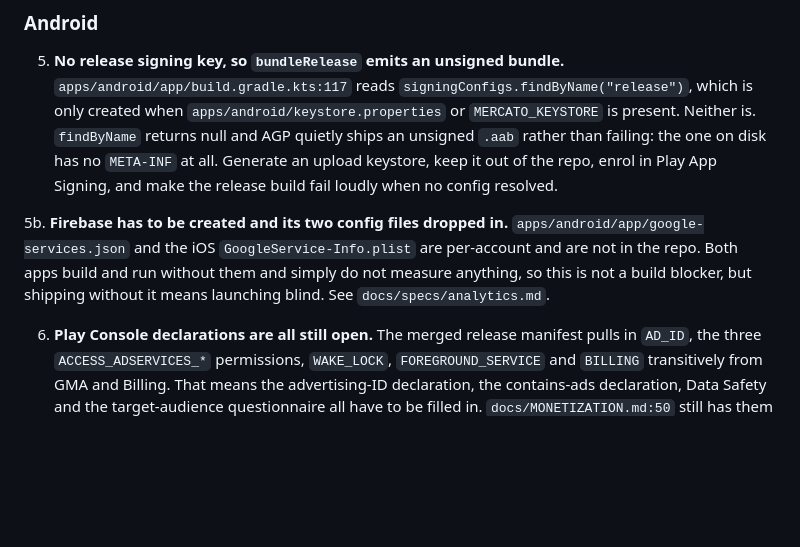
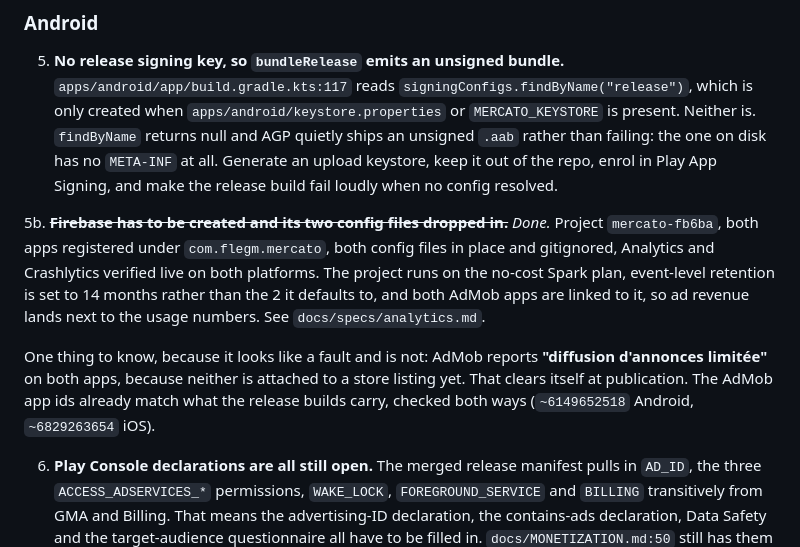
Before and after one commit to flegm-project/mercato, a Markdown page: docs/specs/release-checklist.md, the part around the change. Rendered like a GitHub page; blank space fills up the shorter version.

```diff
--- a/docs/specs/release-checklist.md
+++ b/docs/specs/release-checklist.md
@@ -51,12 +51,19 @@ review fail. Everything under "Should fix" ships, but ships worse.
    upload keystore, keep it out of the repo, enrol in Play App Signing, and
    make the release build fail loudly when no config resolved.
 
-5b. **Firebase has to be created and its two config files dropped in.**
-   `apps/android/app/google-services.json` and the iOS
-   `GoogleService-Info.plist` are per-account and are not in the repo. Both
-   apps build and run without them and simply do not measure anything, so this
-   is not a build blocker, but shipping without it means launching blind. See
-   `docs/specs/analytics.md`.
+5b. ~~**Firebase has to be created and its two config files dropped in.**~~
+   *Done.* Project `mercato-fb6ba`, both apps registered under
+   `com.flegm.mercato`, both config files in place and gitignored, Analytics
+   and Crashlytics verified live on both platforms. The project runs on the
+   no-cost Spark plan, event-level retention is set to 14 months rather than
+   the 2 it defaults to, and both AdMob apps are linked to it, so ad revenue
+   lands next to the usage numbers. See `docs/specs/analytics.md`.
+
+   One thing to know, because it looks like a fault and is not: AdMob reports
+   **"diffusion d'annonces limitée"** on both apps, because neither is attached
+   to a store listing yet. That clears itself at publication. The AdMob app ids
+   already match what the release builds carry, checked both ways
+   (`~6149652518` Android, `~6829263654` iOS).
 
 6. **Play Console declarations are all still open.** The merged release
    manifest pulls in `AD_ID`, the three `ACCESS_ADSERVICES_*` permissions,
```
Also changed, not shown: docs/specs/analytics.md (+17 -0 lines).
